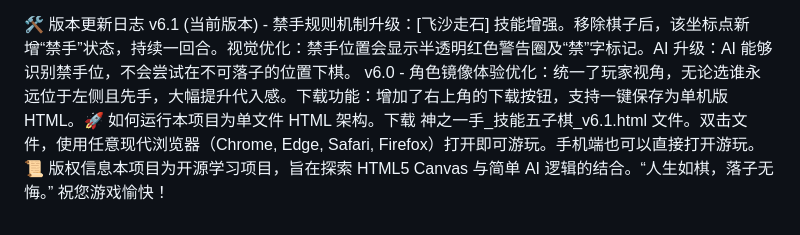
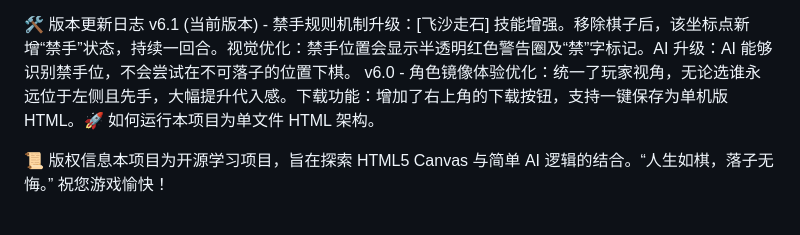
Before and after one commit to kinoxuanmambaforever/jinengwuziqi, a Markdown page: README.md, the part around the change. GitHub-like rendering.

Commit message:
Revise version update log and copyright details
Updated version log and added copyright information.

```diff
--- a/README.md
+++ b/README.md
@@ -22,5 +22,6 @@
 
 🛠️ 版本更新日志
 v6.1 (当前版本) - 禁手规则机制升级：[飞沙走石] 技能增强。移除棋子后，该坐标点新增“禁手”状态，持续一回合。视觉优化：禁手位置会显示半透明红色警告圈及“禁”字标记。AI 升级：AI 能够识别禁手位，不会尝试在不可落子的位置下棋。
-v6.0 - 角色镜像体验优化：统一了玩家视角，无论选谁永远位于左侧且先手，大幅提升代入感。下载功能：增加了右上角的下载按钮，支持一键保存为单机版 HTML。🚀 如何运行本项目为单文件 HTML 架构。下载 神之一手_技能五子棋_v6.1.html 文件。双击文件，使用任意现代浏览器（Chrome, Edge, Safari, Firefox）打开即可游玩。手机端也可以直接打开游玩。
+v6.0 - 角色镜像体验优化：统一了玩家视角，无论选谁永远位于左侧且先手，大幅提升代入感。下载功能：增加了右上角的下载按钮，支持一键保存为单机版 HTML。🚀 如何运行本项目为单文件 HTML 架构。
+
 📜 版权信息本项目为开源学习项目，旨在探索 HTML5 Canvas 与简单 AI 逻辑的结合。“人生如棋，落子无悔。” 祝您游戏愉快！
```
